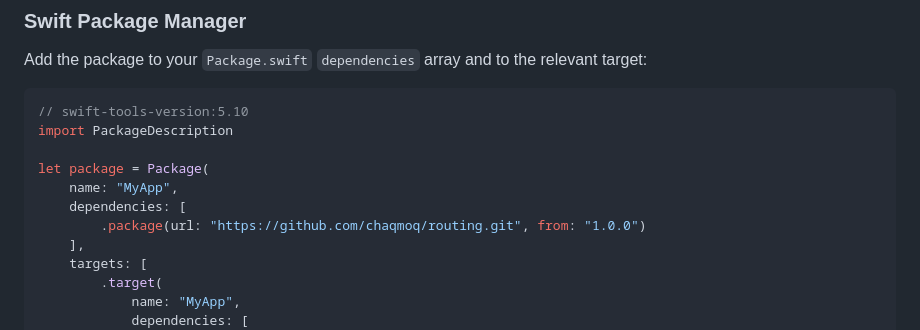
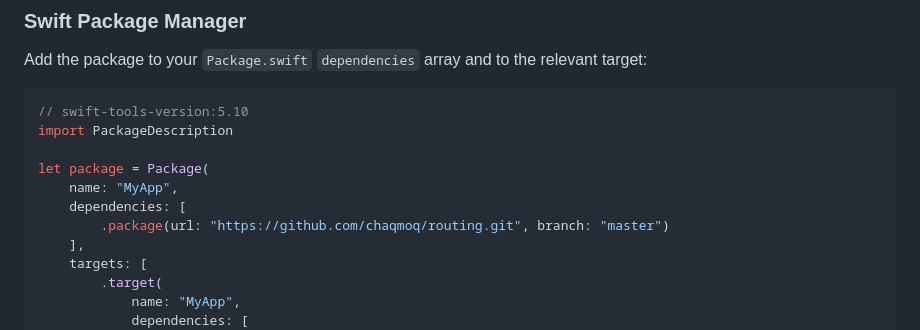
Before and after one commit to chaqmoq/routing, a Markdown page: README.md, the part around the change. Drawn GitHub-style.

```diff
--- a/README.md
+++ b/README.md
@@ -79,7 +79,7 @@ import PackageDescription
 let package = Package(
     name: "MyApp",
     dependencies: [
-        .package(url: "https://github.com/chaqmoq/routing.git", from: "1.0.0")
+        .package(url: "https://github.com/chaqmoq/routing.git", branch: "master")
     ],
     targets: [
         .target(
```
